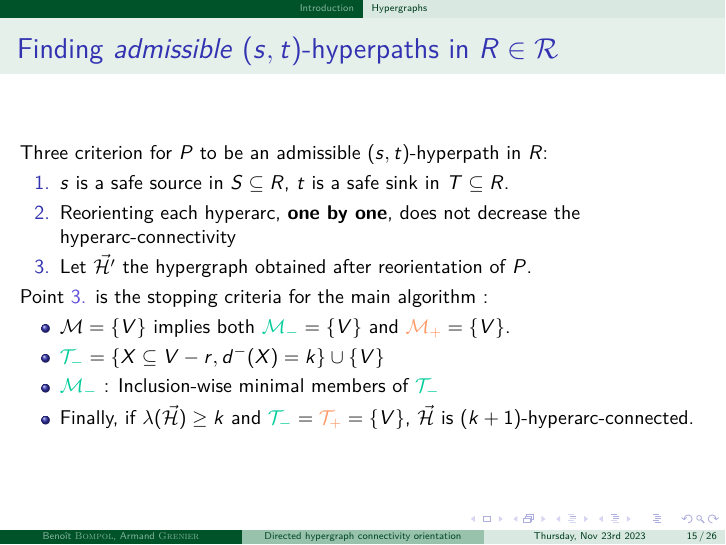
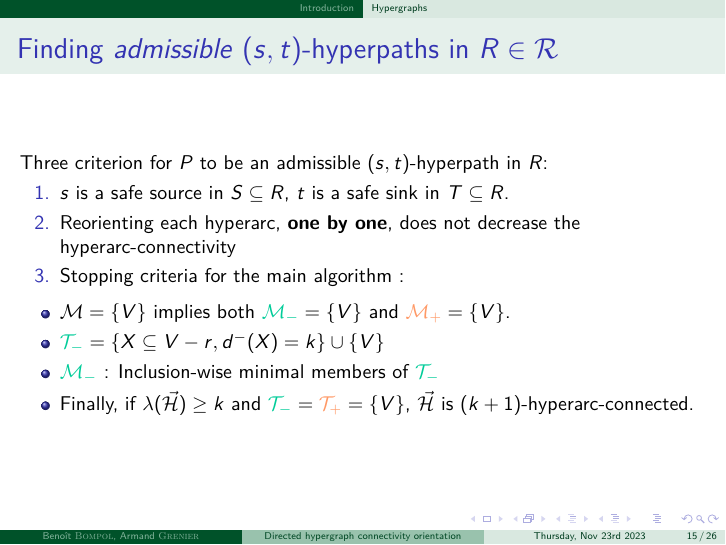
Before and after one commit to BenoitBOMPOL/COGT_Hypergraphs, LaTeX slides (Beamer/cogt_hypergraphs.tex): page 57 of 101. The pictures show the PDF file Beamer/cogt_hypergraphs.pdf that the author committed with the source.

Commit message:
fix_slides: typos

```diff
--- a/Beamer/cogt_hypergraphs.tex
+++ b/Beamer/cogt_hypergraphs.tex
@@ -990,10 +990,9 @@
 		\begin{itemize}
 			\item[1.] $s$ is a safe source in $S\subseteq{R}$, $t$ is a safe sink in $T\subseteq{R}$.
 			\item[2.] Reorienting each hyperarc, \textbf{one by one}, does not decrease the hyperarc-connectivity
-			\item[3.] Let $\vec{\mathcal{H}'}$ the hypergraph obtained after reorientation of $P$.
+			\item[3.] Stopping criteria for the main algorithm :
 		\end{itemize}
 
-		Point {\color{majorelleblue}3.} is the stopping criteria for the main algorithm :
 		\begin{itemize}
 			\item $\mathcal{M} = \{V\}$ implies both ${\color{caribbeangreen}\mathcal{M}_{-}} = \{V\}$ and ${\color{atomictangerine}\mathcal{M}_{+}} = \{V\}$.
 			\item ${\color{caribbeangreen}\mathcal{T}_{-}} = \{X \subseteq V - r, d^{-}(X) = k\} \cup \{V\}$
@@ -1313,7 +1312,7 @@
 	\begin{frame}[fragile]{Finding an admissible $(s, t)$-hyperpath in $R\in\mathcal{R}\cap{\color{caribbeangreen}\mathcal{T}_{-}}$}
 		\only<-7>{
 			\begin{itemize}[<+->]
-				\item[1.] Only input of the algorithm $R\in\mathcal{R}\in{\color{caribbeangreen}\mathcal{T}_{-}}${\begin{itemize}
+				\item[1.] Only input of the algorithm $R\in\mathcal{R}\cap{\color{caribbeangreen}\mathcal{T}_{-}}${\begin{itemize}
 					\item $s, t$ are constrained (maybe not unique) by the choice of $R$.
 				\end{itemize}}
 
```
Also changed, not shown: Beamer/cogt_hypergraphs.pdf, Beamer/cogt_hypergraphs.tex (2 more changed lines), 2 other files.
